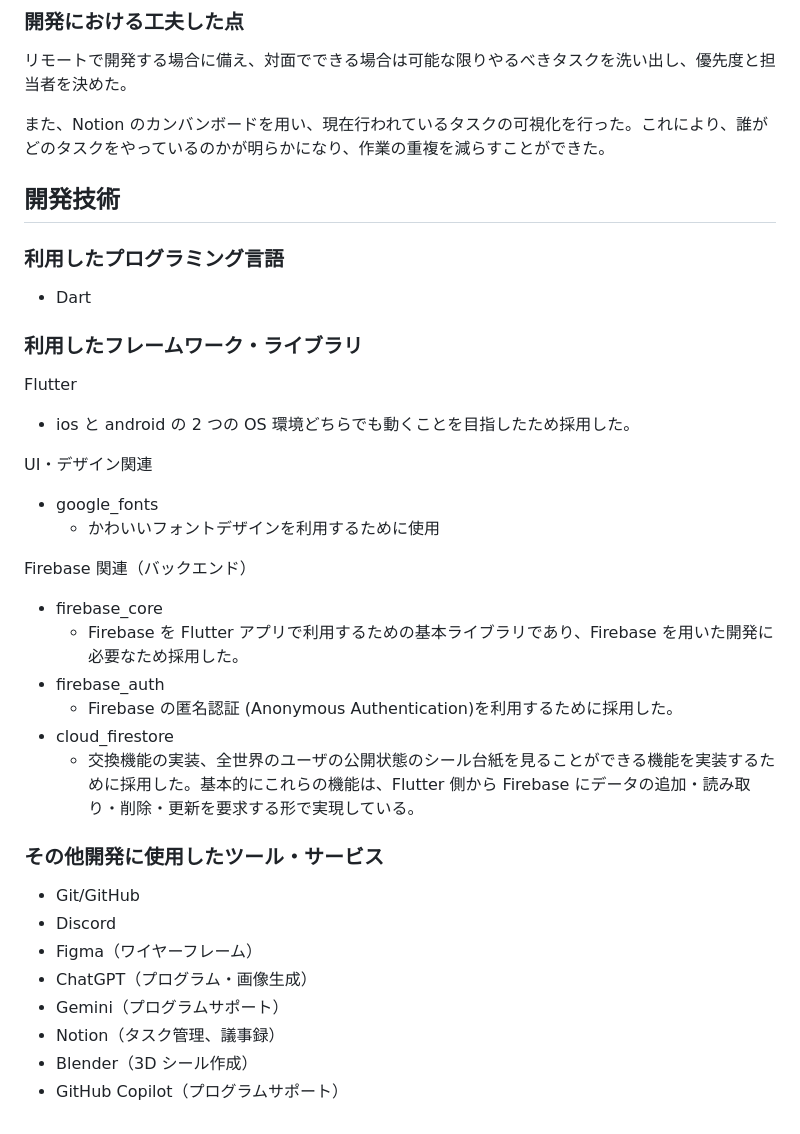
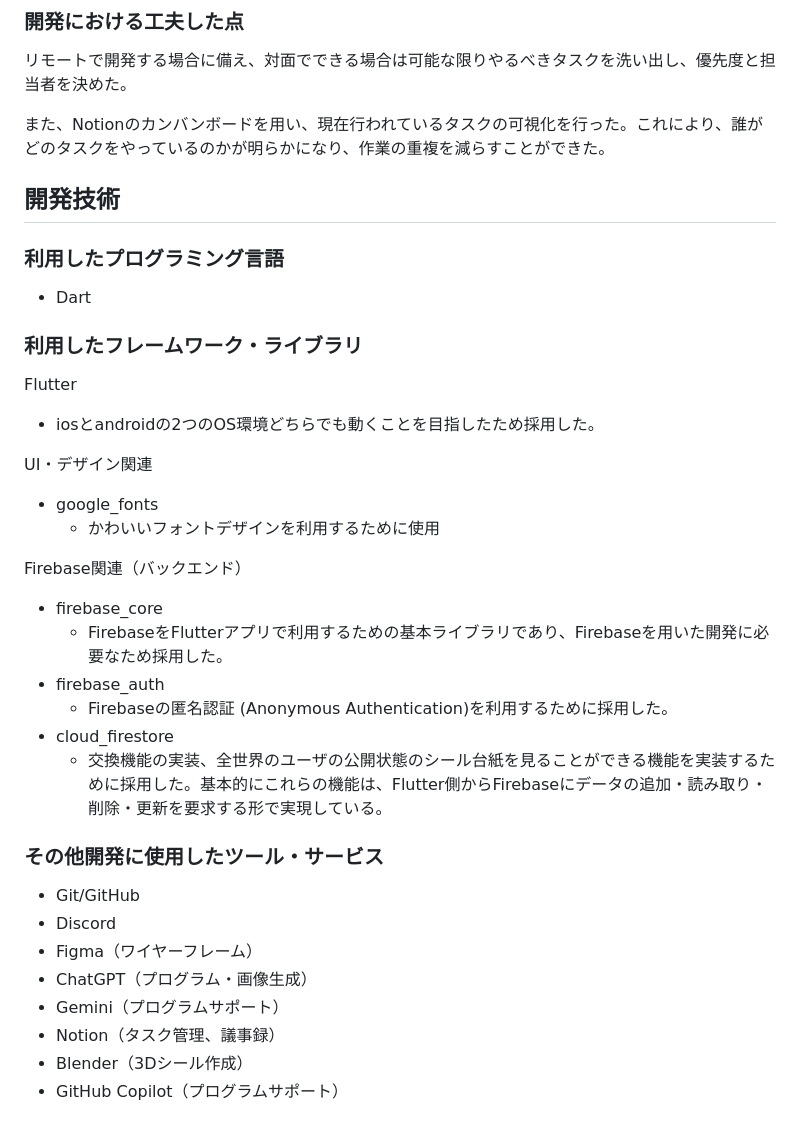
Before and after one commit to p2hacks2025/post-04, a Markdown page: README.md, the part around the change printed below. Rendered like a GitHub page.

Commit message:
fix: README.mdの表記を統一し、可読性を向上させる

```diff
--- a/README.md
+++ b/README.md
@@ -79,7 +72,8 @@ SNS に疲れたあなたへ。もっとシンプルで、もっと自由な楽
 
 リモートで開発する場合に備え、対面でできる場合は可能な限りやるべきタスクを洗い出し、優先度と担当者を決めた。
 
-また、Notion のカンバンボードを用い、現在行われているタスクの可視化を行った。これにより、誰がどのタスクをやっているのかが明らかになり、作業の重複を減らすことができた。
+また、Notionのカンバンボードを用い、現在行われているタスクの可視化を行った。これにより、誰がどのタスクをやっているのかが明らかになり、作業の重複を減らすことができた。
+
 
 ## 開発技術
 
@@ -90,22 +84,19 @@ SNS に疲れたあなたへ。もっとシンプルで、もっと自由な楽
 ### 利用したフレームワーク・ライブラリ
 
 Flutter
-
-- ios と android の 2 つの OS 環境どちらでも動くことを目指したため採用した。
+ - iosとandroidの2つのOS環境どちらでも動くことを目指したため採用した。
 
 UI・デザイン関連
+ - google_fonts
+	 - かわいいフォントデザインを利用するために使用
 
-- google_fonts
-  - かわいいフォントデザインを利用するために使用
-
-Firebase 関連（バックエンド）
-
-- firebase_core
-  - Firebase を Flutter アプリで利用するための基本ライブラリであり、Firebase を用いた開発に必要なため採用した。
-- firebase_auth
-  - Firebase の匿名認証 (Anonymous Authentication)を利用するために採用した。
-- cloud_firestore
-  - 交換機能の実装、全世界のユーザの公開状態のシール台紙を見ることができる機能を実装するために採用した。基本的にこれらの機能は、Flutter 側から Firebase にデータの追加・読み取り・削除・更新を要求する形で実現している。
+Firebase関連（バックエンド）
+ - firebase_core
+	  - FirebaseをFlutterアプリで利用するための基本ライブラリであり、Firebaseを用いた開発に必要なため採用した。
+ - firebase_auth
+	  - Firebaseの匿名認証 (Anonymous Authentication)を利用するために採用した。
+ - cloud_firestore
+	  - 交換機能の実装、全世界のユーザの公開状態のシール台紙を見ることができる機能を実装するために採用した。基本的にこれらの機能は、Flutter側からFirebaseにデータの追加・読み取り・削除・更新を要求する形で実現している。
 
 ### その他開発に使用したツール・サービス
 
@@ -115,5 +106,5 @@ Firebase 関連（バックエンド）
 - ChatGPT（プログラム・画像生成）
 - Gemini（プログラムサポート）
 - Notion（タスク管理、議事録）
-- Blender（3D シール作成）
+- Blender（3Dシール作成）
 - GitHub Copilot（プログラムサポート）
```
Also changed, not shown: other parts of README.md (+11 -18 lines).
